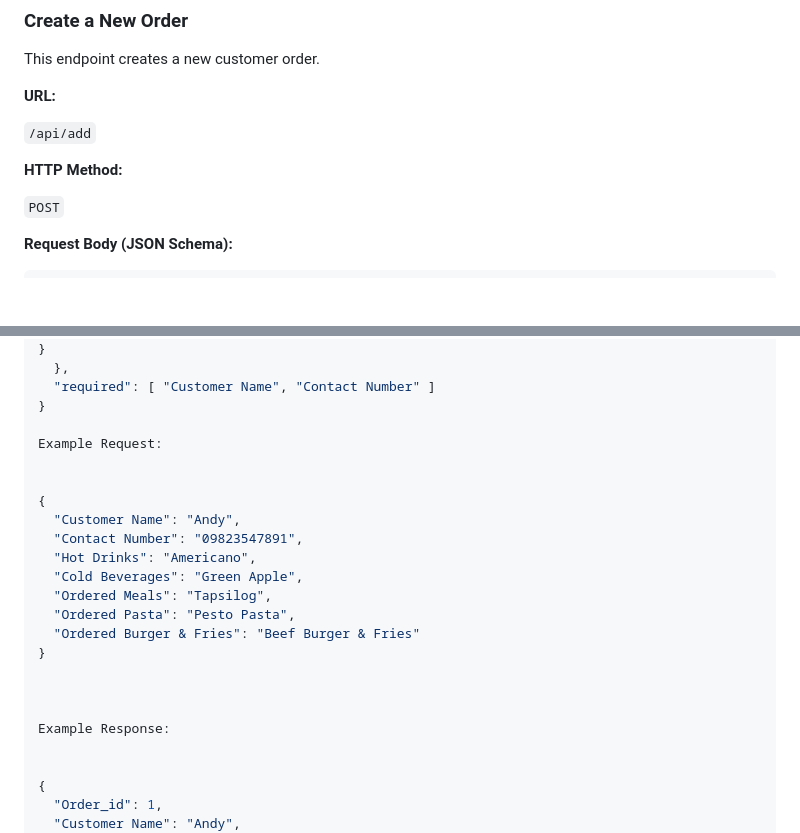
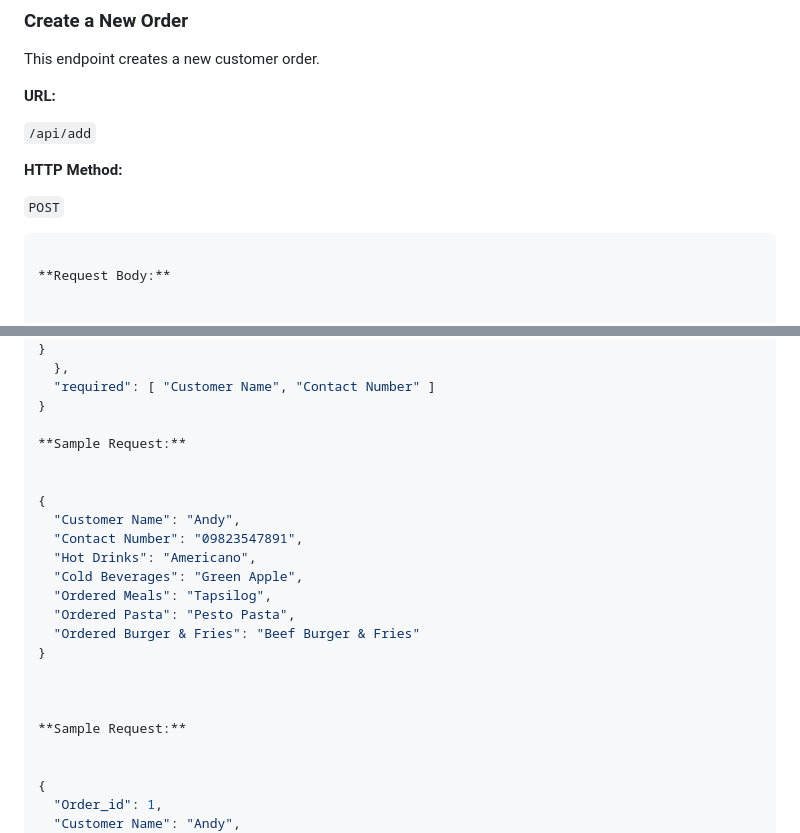
Before and after one commit to Lendsproject/Website, a Markdown page: README.md, 2 parts joined by grey strips. Drawn GitHub-style; blank space fills up the shorter version.

````diff
--- a/README.md
+++ b/README.md
@@ -118,9 +118,11 @@ This endpoint creates a new customer order.
 
 `POST`
 
-**Request Body (JSON Schema):**
+```json
 
-```json
+**Request Body:**
+
+
 {
   "type": "object",
   "properties": {
@@ -135,7 +137,7 @@ This endpoint creates a new customer order.
   "required": [ "Customer Name", "Contact Number" ]
 }
 
-Example Request:
+**Sample Request:**
 
 
 {
@@ -150,7 +152,7 @@ Example Request:
 
 
 
-Example Response:
+**Sample Request:**
 
 
 {
````
